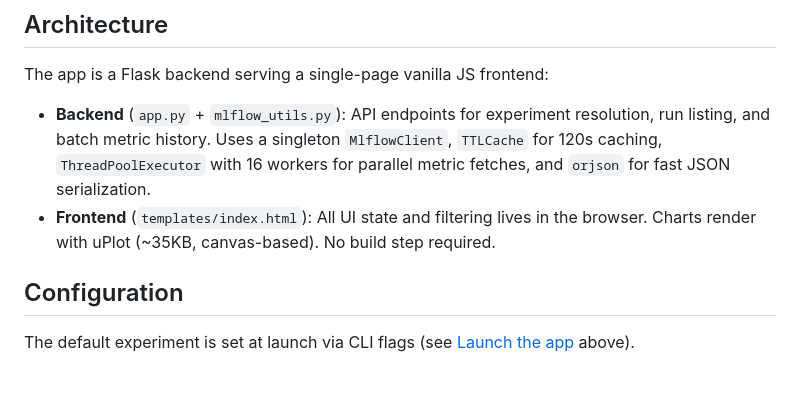
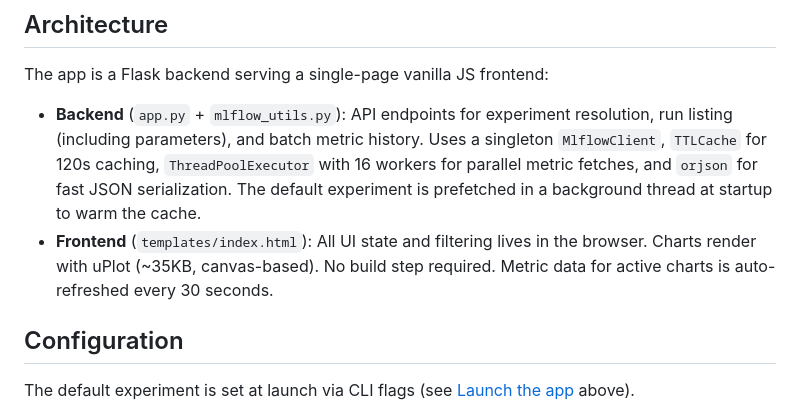
Before and after one commit to RuanJohn/mlflow_compare_ui, a Markdown page: README.md, the part around one of its changes. Drawn GitHub-style; blank space fills up the shorter version.

```diff
--- a/README.md
+++ b/README.md
@@ -143,8 +154,8 @@ mlflow_compare_ui/
 
 The app is a Flask backend serving a single-page vanilla JS frontend:
 
-- **Backend** (`app.py` + `mlflow_utils.py`): API endpoints for experiment resolution, run listing, and batch metric history. Uses a singleton `MlflowClient`, `TTLCache` for 120s caching, `ThreadPoolExecutor` with 16 workers for parallel metric fetches, and `orjson` for fast JSON serialization.
-- **Frontend** (`templates/index.html`): All UI state and filtering lives in the browser. Charts render with uPlot (~35KB, canvas-based). No build step required.
+- **Backend** (`app.py` + `mlflow_utils.py`): API endpoints for experiment resolution, run listing (including parameters), and batch metric history. Uses a singleton `MlflowClient`, `TTLCache` for 120s caching, `ThreadPoolExecutor` with 16 workers for parallel metric fetches, and `orjson` for fast JSON serialization. The default experiment is prefetched in a background thread at startup to warm the cache.
+- **Frontend** (`templates/index.html`): All UI state and filtering lives in the browser. Charts render with uPlot (~35KB, canvas-based). No build step required. Metric data for active charts is auto-refreshed every 30 seconds.
 
 ## Configuration
 
```
Also changed, not shown: other parts of README.md (+21 -10 lines).
